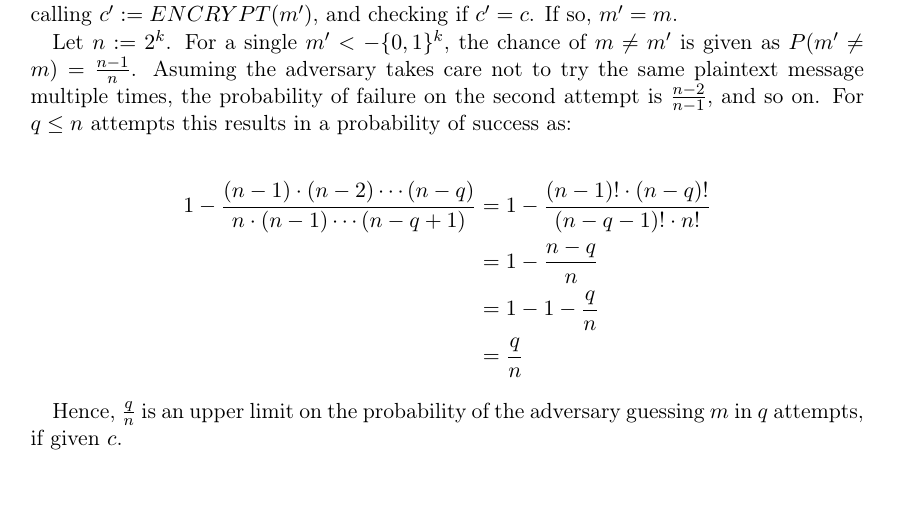
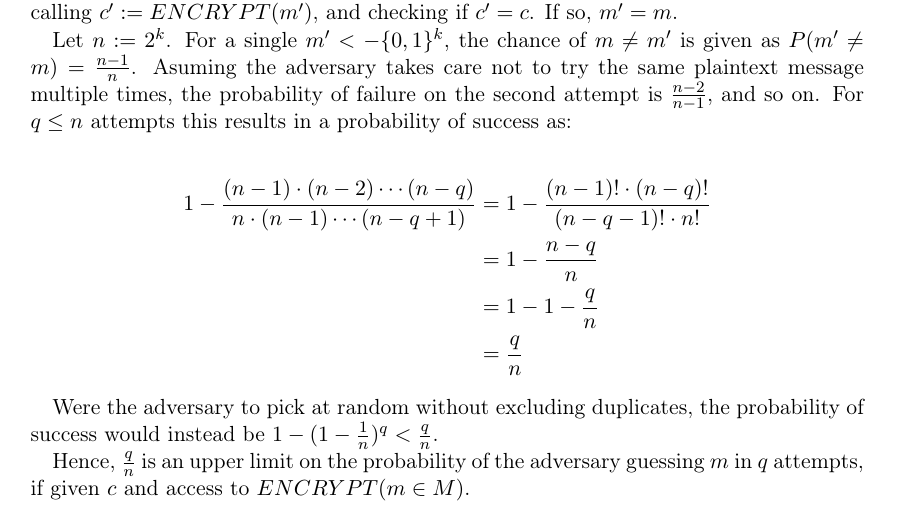
Before and after one commit to Lavode/41100-cryptography, a LaTeX problem sheet (exercises/series_3/series.tex): part of page 7 of 7, cut so that both start at the same text. Compiled offline with pdfLaTeX.

Commit message:
Finalize series 3.

```diff
--- a/exercises/series_3/series.tex
+++ b/exercises/series_3/series.tex
@@ -375,7 +375,10 @@ this results in a probability of success as:
 	  & = \frac{q}{n}
 \end{align*}
 
+Were the adversary to pick at random without excluding duplicates, the
+probability of success would instead be $1 - (1 - \frac{1}{n})^q <
+\frac{q}{n}$.
+
 Hence, $\frac{q}{n}$ is an upper limit on the probability of the adversary
-guessing $m$ in $q$ attempts, if given $c$.
-
+guessing $m$ in $q$ attempts, if given $c$ and access to $ENCRYPT(m \in M)$.
 \end{document}
```
